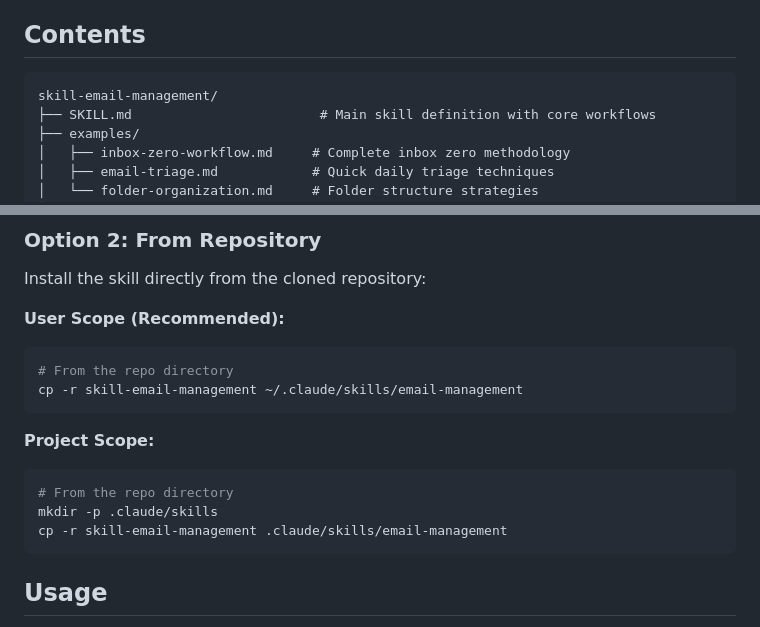
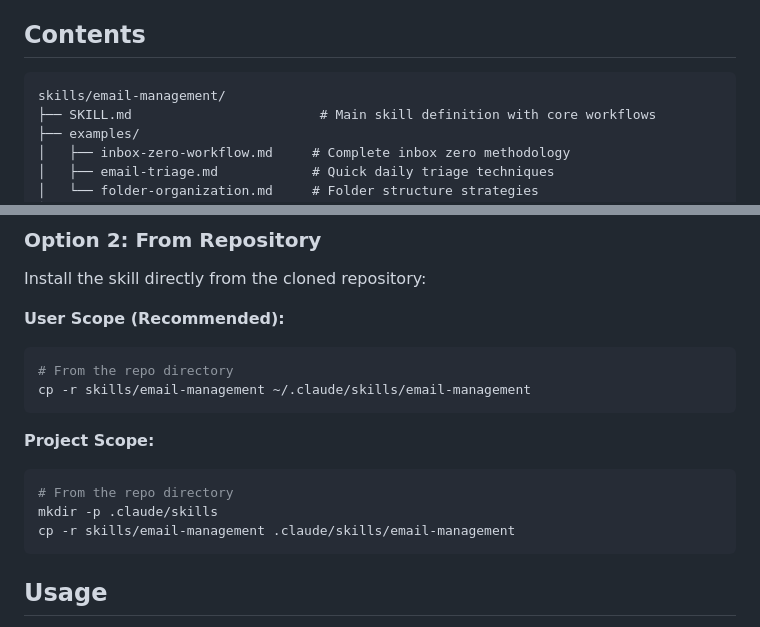
Before and after one commit to patrickfreyer/apple-mail-mcp, a Markdown page: skills/email-management/README.md, 2 parts joined by grey strips. Drawn GitHub-style.

Commit message:
fix: update stale skill path references in skill README

````diff
--- a/skills/email-management/README.md
+++ b/skills/email-management/README.md
@@ -14,7 +14,7 @@ Together, they create an intelligent email management assistant that knows both
 ## Contents
 
 ```
-skill-email-management/
+skills/email-management/
 ├── SKILL.md                        # Main skill definition with core workflows
 ├── examples/
 │   ├── inbox-zero-workflow.md     # Complete inbox zero methodology
@@ -76,14 +76,14 @@ Install the skill directly from the cloned repository:
 **User Scope (Recommended):**
 ```bash
 # From the repo directory
-cp -r skill-email-management ~/.claude/skills/email-management
+cp -r skills/email-management ~/.claude/skills/email-management
 ```
 
 **Project Scope:**
 ```bash
 # From the repo directory
 mkdir -p .claude/skills
-cp -r skill-email-management .claude/skills/email-management
+cp -r skills/email-management .claude/skills/email-management
 ```
 
 ## Usage
````
